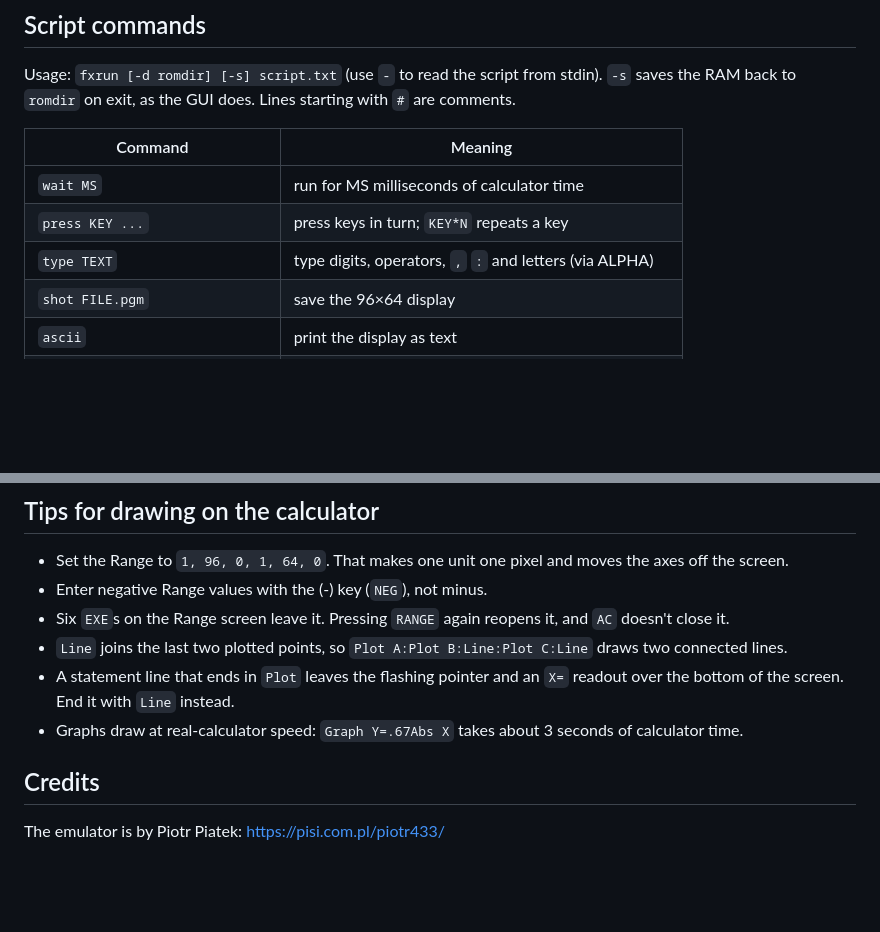
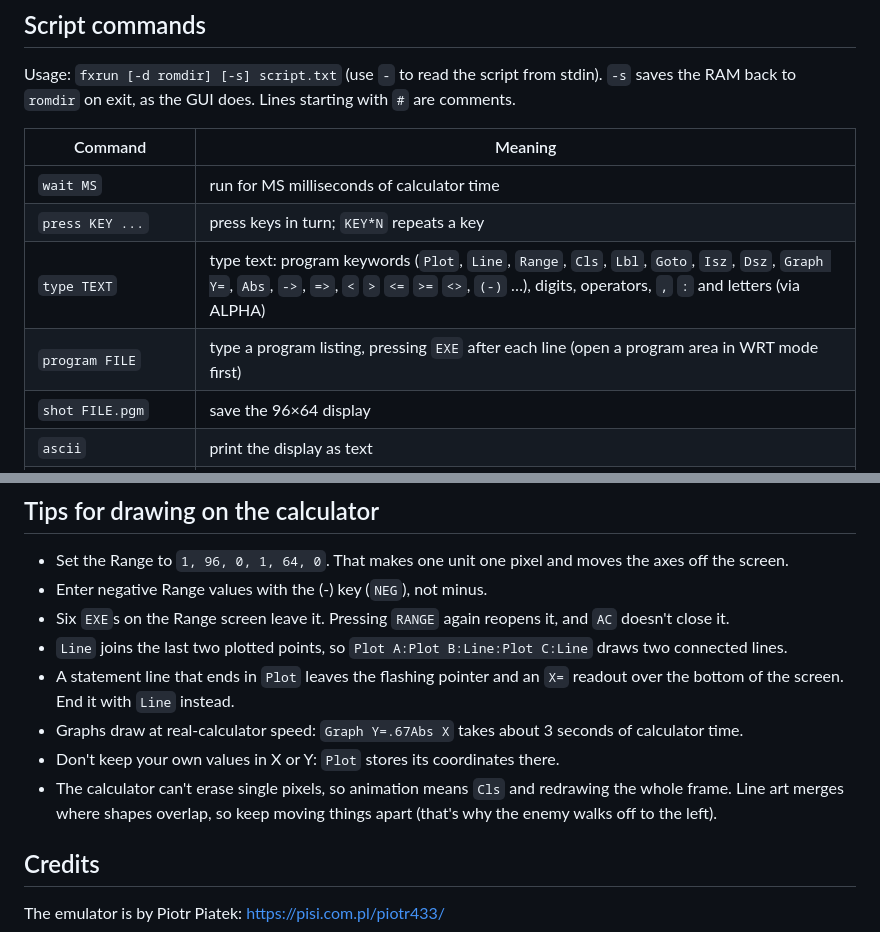
Before and after one commit to nickpellinguk/casio-doom, a Markdown page: README.md, 2 parts joined by grey strips. Rendered like a GitHub page; blank space fills up the shorter version.

```diff
--- a/README.md
+++ b/README.md
@@ -69,7 +92,8 @@ starting with `#` are comments.
 |---|---|
 | `wait MS` | run for MS milliseconds of calculator time |
 | `press KEY ...` | press keys in turn; `KEY*N` repeats a key |
-| `type TEXT` | type digits, operators, `,` `:` and letters (via ALPHA) |
+| `type TEXT` | type text: program keywords (`Plot`, `Line`, `Range`, `Cls`, `Lbl`, `Goto`, `Isz`, `Dsz`, `Graph Y=`, `Abs`, `->`, `=>`, `<` `>` `<=` `>=` `<>`, `(-)` …), digits, operators, `,` `:` and letters (via ALPHA) |
+| `program FILE` | type a program listing, pressing `EXE` after each line (open a program area in WRT mode first) |
 | `shot FILE.pgm` | save the 96×64 display |
 | `ascii` | print the display as text |
 | `record DIR [MS]` / `record off` | save a frame every MS ms (default 100) |
@@ -99,6 +123,10 @@ ATAN`. The map came from pressing SHIFT with every key:
   `X=` readout over the bottom of the screen. End it with `Line` instead.
 - Graphs draw at real-calculator speed: `Graph Y=.67Abs X` takes about 3
   seconds of calculator time.
+- Don't keep your own values in X or Y: `Plot` stores its coordinates there.
+- The calculator can't erase single pixels, so animation means `Cls` and
+  redrawing the whole frame. Line art merges where shapes overlap, so keep
+  moving things apart (that's why the enemy walks off to the left).
 
 ## Credits
 
```
Also changed, not shown: other parts of README.md (+30 -7 lines), media/doom-program.gif (added), media/doom-program.png (added), 3 other files.
